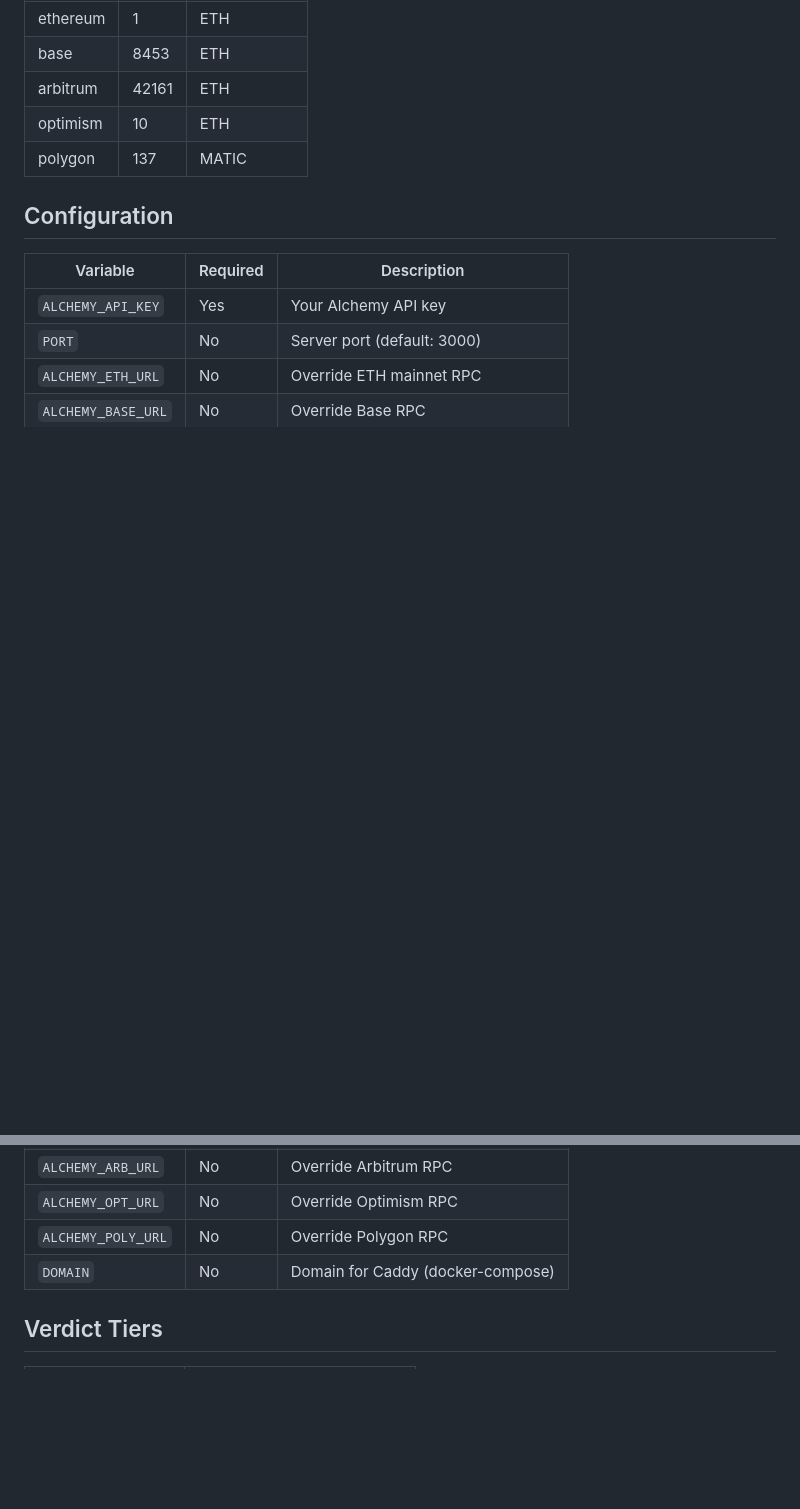
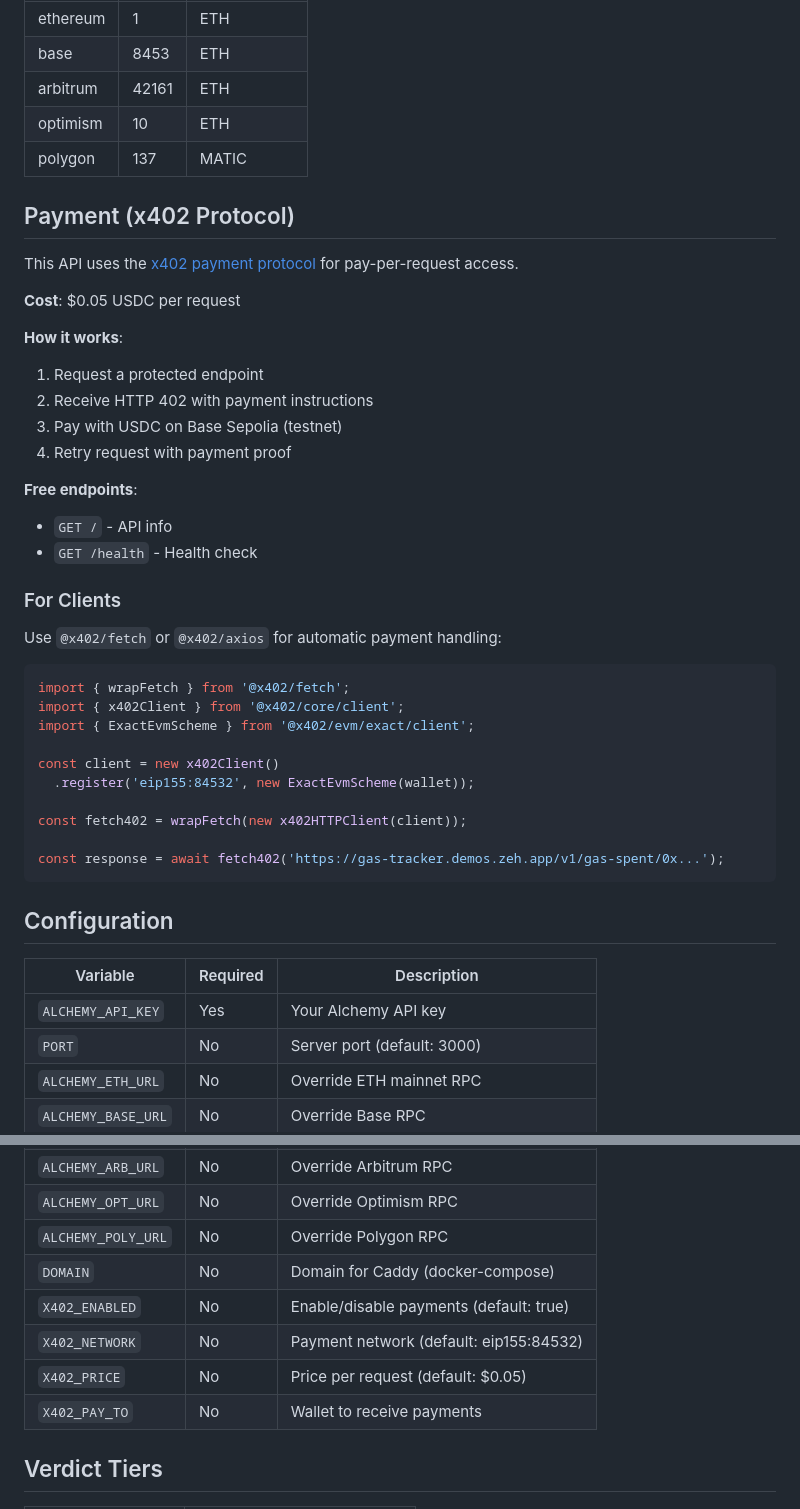
Before and after one commit to Catorpilor/gas-tracker, a Markdown page: README.md, 2 parts joined by grey strips. GitHub-like rendering; blank space fills up the shorter version.

Commit message:
docs: add x402 payment documentation

````diff
--- a/README.md
+++ b/README.md
@@ -121,6 +121,39 @@ curl "https://gas-tracker.demos.zeh.app/v1/gas-spent/0xd8dA6BF26964aF9D7eEd9e03E
 | optimism | 10 | ETH |
 | polygon | 137 | MATIC |
 
+## Payment (x402 Protocol)
+
+This API uses the [x402 payment protocol](https://x402.org) for pay-per-request access.
+
+**Cost**: $0.05 USDC per request
+
+**How it works**:
+1. Request a protected endpoint
+2. Receive HTTP 402 with payment instructions
+3. Pay with USDC on Base Sepolia (testnet)
+4. Retry request with payment proof
+
+**Free endpoints**:
+- `GET /` - API info
+- `GET /health` - Health check
+
+### For Clients
+
+Use `@x402/fetch` or `@x402/axios` for automatic payment handling:
+
+```typescript
+import { wrapFetch } from '@x402/fetch';
+import { x402Client } from '@x402/core/client';
+import { ExactEvmScheme } from '@x402/evm/exact/client';
+
+const client = new x402Client()
+  .register('eip155:84532', new ExactEvmScheme(wallet));
+
+const fetch402 = wrapFetch(new x402HTTPClient(client));
+
+const response = await fetch402('https://gas-tracker.demos.zeh.app/v1/gas-spent/0x...');
+```
+
 ## Configuration
 
 | Variable | Required | Description |
@@ -133,6 +166,10 @@ curl "https://gas-tracker.demos.zeh.app/v1/gas-spent/0xd8dA6BF26964aF9D7eEd9e03E
 | `ALCHEMY_OPT_URL` | No | Override Optimism RPC |
 | `ALCHEMY_POLY_URL` | No | Override Polygon RPC |
 | `DOMAIN` | No | Domain for Caddy (docker-compose) |
+| `X402_ENABLED` | No | Enable/disable payments (default: true) |
+| `X402_NETWORK` | No | Payment network (default: eip155:84532) |
+| `X402_PRICE` | No | Price per request (default: $0.05) |
+| `X402_PAY_TO` | No | Wallet to receive payments |
 
 ## Verdict Tiers
 
````
